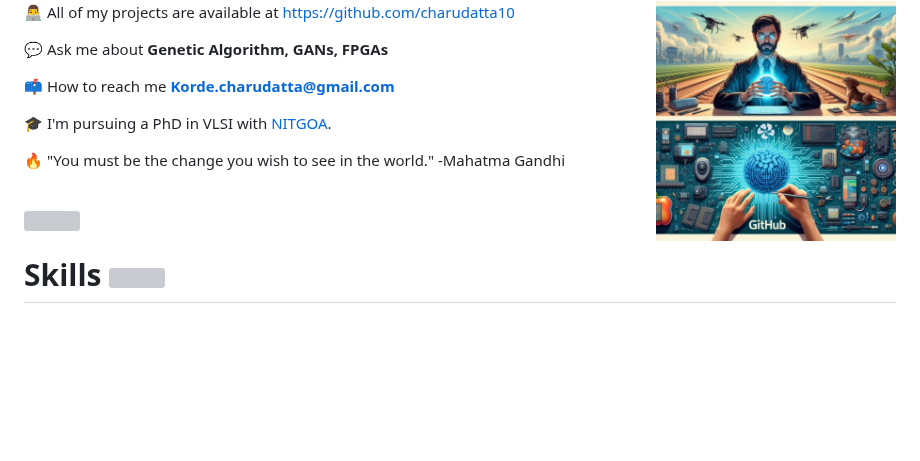
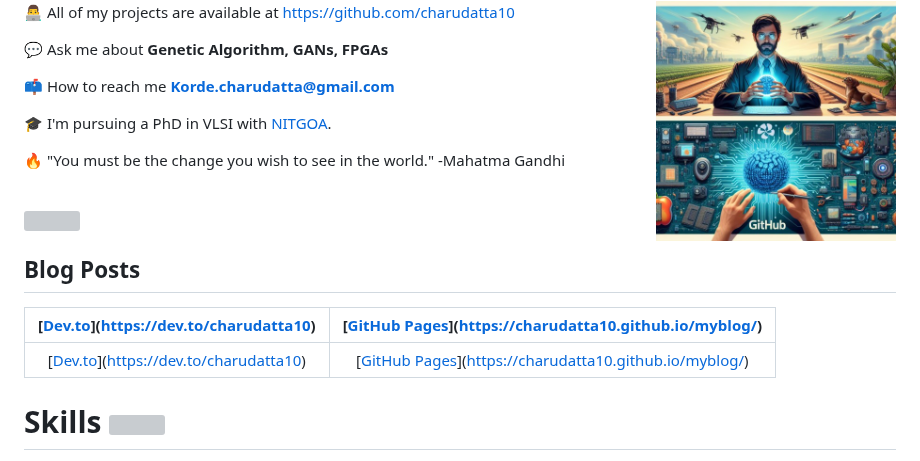
Before and after one commit to charudatta10/charudatta10, a Markdown page: README.md, the part around the change. GitHub-like rendering; blank space fills up the shorter version; grey boxes are pictures that could not be loaded.

```diff
--- a/README.md
+++ b/README.md
@@ -81,11 +81,13 @@
  -->
 
 
-<!-- BLOG-POST-LIST
+<!-- BLOG-POST-LIST -->
 
-## Latest Blog Posts
+## Blog Posts
 
--->
+| [[Dev.to](/assets/blog1)](https://dev.to/charudatta10) | [[GitHub Pages](/assets/blog2)](https://charudatta10.github.io/myblog/) |
+| :---: | :---: |
+| [[Dev.to](/assets/blog3)](https://dev.to/charudatta10) | [[GitHub Pages](/assets/blog4)](https://charudatta10.github.io/myblog/) |
 
 
 <!--- -- Skills Section ------->
```
